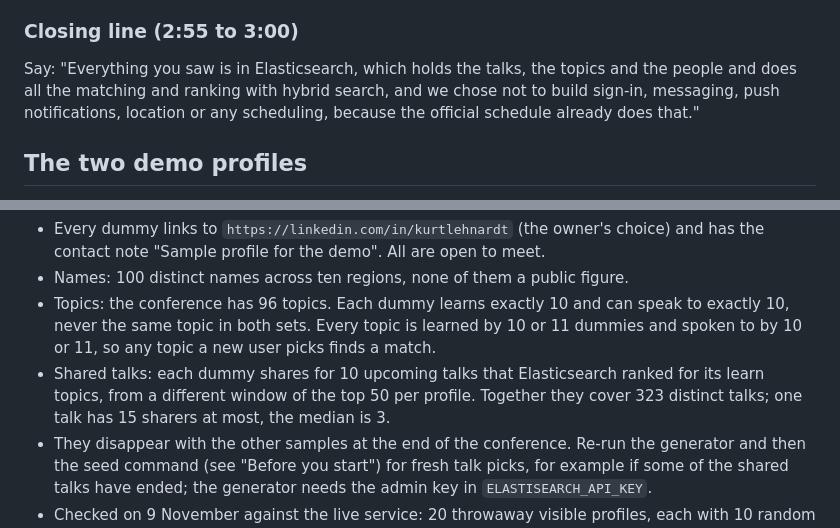
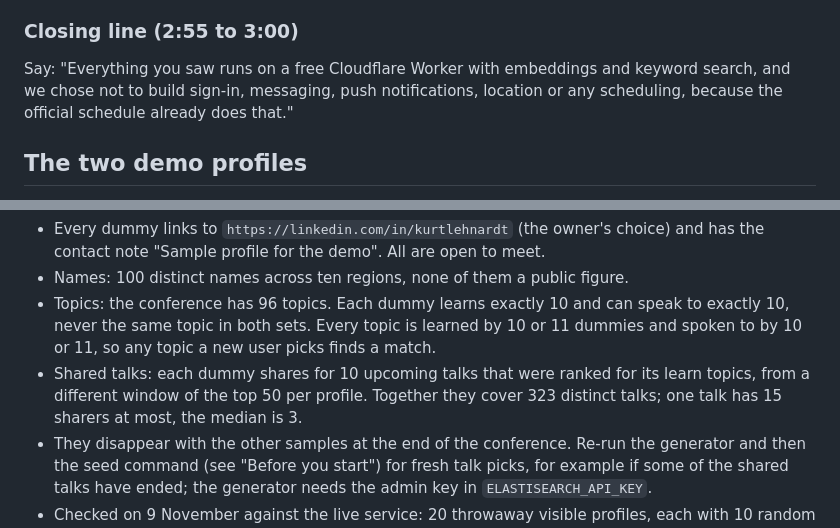
Before and after one commit to KurtLehnardt/conferenceCaddie, a Markdown page: docs/demo/SCRIPT.md, 2 parts joined by grey strips. Rendered like a GitHub page.

```diff
--- a/docs/demo/SCRIPT.md
+++ b/docs/demo/SCRIPT.md
@@ -64,7 +64,7 @@ Say: "Everyone at a conference wants to meet the right people. Scan this and you
 
 ### Closing line (2:55 to 3:00)
 
-Say: "Everything you saw is in Elasticsearch, which holds the talks, the topics and the people and does all the matching and ranking with hybrid search, and we chose not to build sign-in, messaging, push notifications, location or any scheduling, because the official schedule already does that."
+Say: "Everything you saw runs on a free Cloudflare Worker with embeddings and keyword search, and we chose not to build sign-in, messaging, push notifications, location or any scheduling, because the official schedule already does that."
 
 ## The two demo profiles
 
@@ -96,7 +96,7 @@ At the owner's request, 100 invented profiles were seeded so that anyone who ope
 - Every dummy links to `https://linkedin.com/in/kurtlehnardt` (the owner's choice) and has the contact note "Sample profile for the demo". All are open to meet.
 - Names: 100 distinct names across ten regions, none of them a public figure.
 - Topics: the conference has 96 topics. Each dummy learns exactly 10 and can speak to exactly 10, never the same topic in both sets. Every topic is learned by 10 or 11 dummies and spoken to by 10 or 11, so any topic a new user picks finds a match.
-- Shared talks: each dummy shares for 10 upcoming talks that Elasticsearch ranked for its learn topics, from a different window of the top 50 per profile. Together they cover 323 distinct talks; one talk has 15 sharers at most, the median is 3.
+- Shared talks: each dummy shares for 10 upcoming talks that were ranked for its learn topics, from a different window of the top 50 per profile. Together they cover 323 distinct talks; one talk has 15 sharers at most, the median is 3.
 - They disappear with the other samples at the end of the conference. Re-run the generator and then the seed command (see "Before you start") for fresh talk picks, for example if some of the shared talks have ended; the generator needs the admin key in `ELASTISEARCH_API_KEY`.
 - Checked on 9 November against the live service: 20 throwaway visible profiles, each with 10 random topics, all got at least 3 people to meet (the list shows at most 20), and every reason named topics that really overlap; the circle counts of 10 shared talks matched the file; a profile that is not visible got no matches (403). The throwaway profiles were deleted afterwards.
 
```
Also changed, not shown: other parts of docs/demo/SCRIPT.md (+3 -3 lines), README.md (+6 -2 lines), docs/FREE_HOSTING.md (added, +190 -0 lines), docs/demo/qr-kubecon.png, 1 other file.
